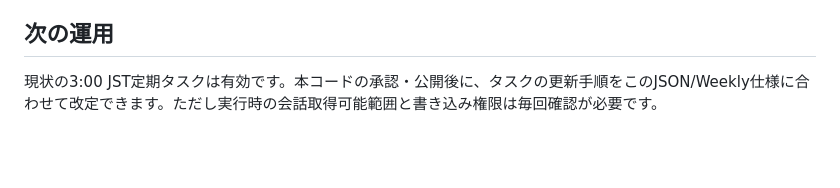
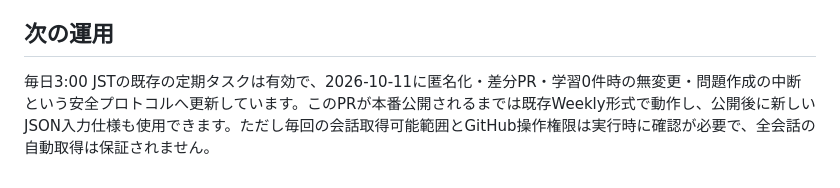
Before and after one commit to tutumi2011kt-gif/ast-pocket, a Markdown page: docs/DAILY_CHAT_INGEST_V1.md, the part around the change. Drawn GitHub-style; blank space fills up the shorter version.

Commit message:
Record updated 03:00 JST automation safety protocol and staged intake activation

```diff
--- a/docs/DAILY_CHAT_INGEST_V1.md
+++ b/docs/DAILY_CHAT_INGEST_V1.md
@@ -88,4 +88,4 @@ GitHubから直接ファイルを更新する夜間タスクでは、同じフ
 
 ## 次の運用
 
-現状の3:00 JST定期タスクは有効です。本コードの承認・公開後に、タスクの更新手順をこのJSON/Weekly仕様に合わせて改定できます。ただし実行時の会話取得可能範囲と書き込み権限は毎回確認が必要です。
+毎日3:00 JSTの既存の定期タスクは有効で、2026-10-11に匿名化・差分PR・学習0件時の無変更・問題作成の中断という安全プロトコルへ更新しています。このPRが本番公開されるまでは既存Weekly形式で動作し、公開後に新しいJSON入力仕様も使用できます。ただし毎回の会話取得可能範囲とGitHub操作権限は実行時に確認が必要で、全会話の自動取得は保証されません。
```
